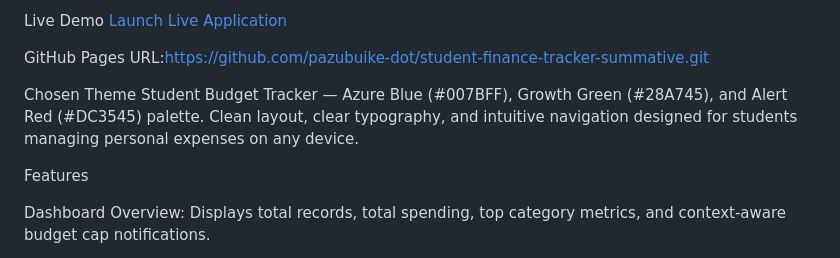
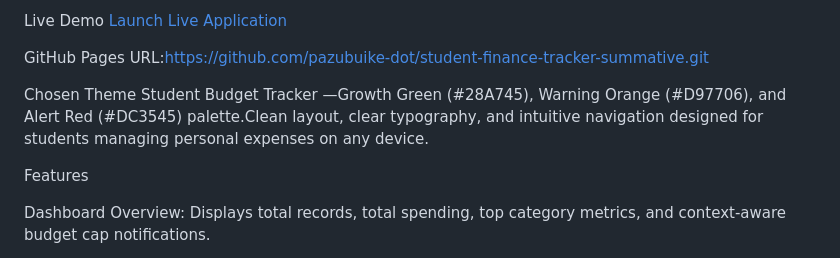
Before and after one commit to pazubuike-dot/student-finance-tracker-summative, a Markdown page: README.md, the part around one of its changes. Drawn GitHub-style.

Commit message:
docs: remove azure blue from theme description

```diff
--- a/README.md
+++ b/README.md
@@ -27,7 +27,7 @@ Live Demo
 GitHub Pages URL:[https://github.com/pazubuike-dot/student-finance-tracker-summative.git](https://github.com/pazubuike-dot/student-finance-tracker-summative.git)
 
 Chosen Theme
-Student Budget Tracker — Azure Blue (#007BFF), Growth Green (#28A745), and Alert Red (#DC3545) palette. Clean layout, clear typography, and intuitive navigation designed for students managing personal expenses on any device.
+Student Budget Tracker —Growth Green (#28A745), Warning Orange (#D97706), and Alert Red (#DC3545) palette.Clean layout, clear typography, and intuitive navigation designed for students managing personal expenses on any device.
 
 Features
 
```
Also changed, not shown: other parts of README.md (+2 -2 lines).
